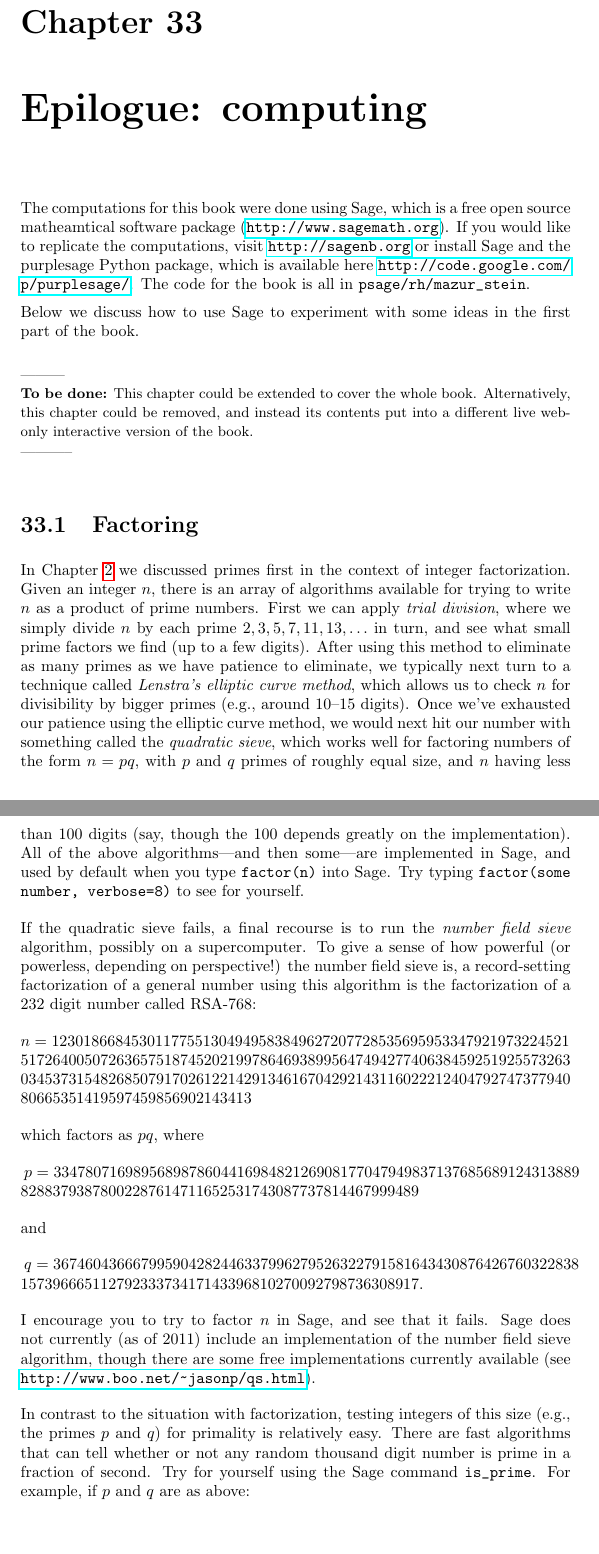
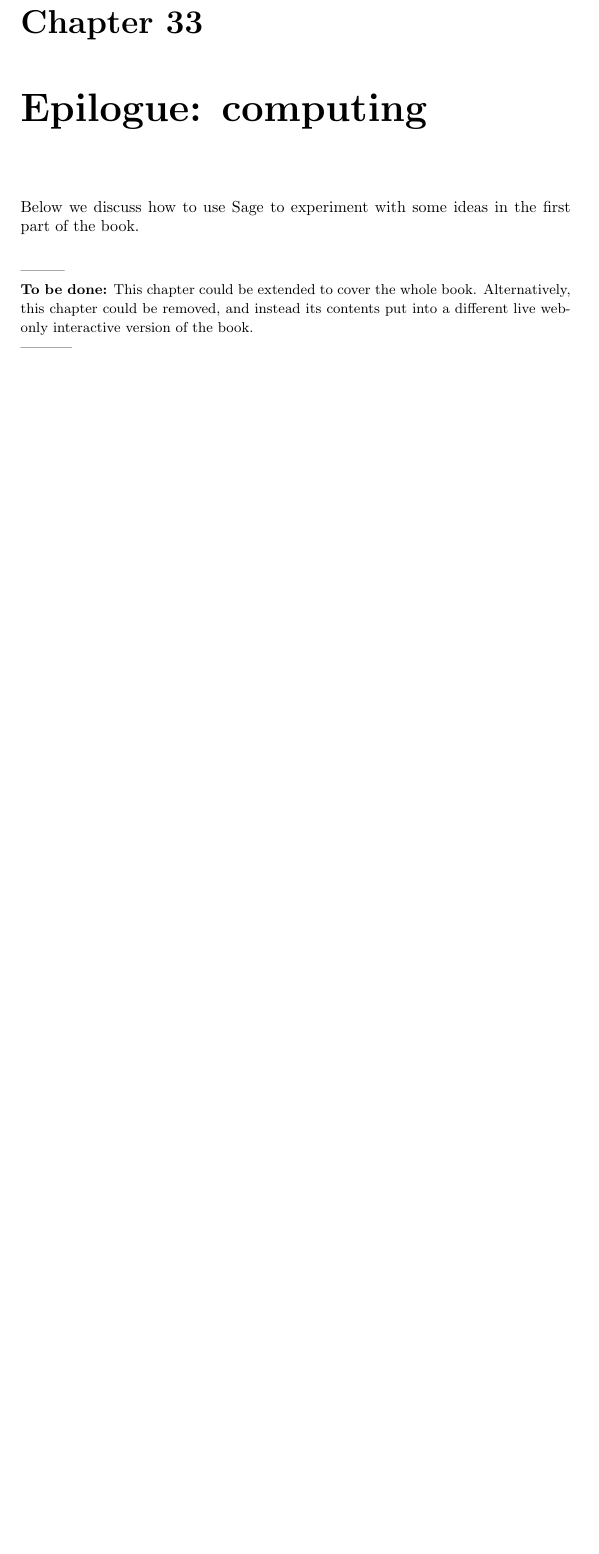
Before and after one commit to williamstein/rh, a LaTeX thesis (rh/rh.tex): two parts of pages 98 and 99 of 102 before the commit and part of page 98 of 100 after it, the two joined at a grey line, cut so that both start at the same text, the shorter picture padded with empty space. Compiled offline with pdfLaTeX.

Commit message:
william -- working on incorporating the epilogue about computing into endnotes

```diff
--- a/rh/rh.tex
+++ b/rh/rh.tex
@@ -3590,13 +3656,6 @@ Is this yet another reason to believe the Grand Riemann Hypothesis?
 
 \chapter{Epilogue: computing}
 
-The computations for this book were done using Sage, which is a free
-open source matheamtical software package
-(\url{http://www.sagemath.org}).  If you would like to replicate the
-computations, visit \url{http://sagenb.org} or install Sage and the
-purplesage Python package, which is available here
-\url{http://code.google.com/p/purplesage/}.  The code for the book is
-all in \verb|psage/rh/mazur_stein|.
 
 Below we discuss how to use Sage to experiment with some ideas in the
 first part of the book.
@@ -3606,71 +3665,7 @@ first part of the book.
   contents put into a different live web-only interactive version of
   the book.}
 
-\section{Factoring}
-In Chapter~\ref{ch:what_are_primes} we discussed primes first in the
-context of integer factorization.  Given an integer $n$, there is an
-array of algorithms available for trying to write $n$ as a product of
-prime numbers.  First we can apply {\em trial division}, where we
-simply divide $n$ by each prime $2, 3, 5, 7, 11, 13, \ldots$ in turn,
-and see what small prime factors we find (up to a few digits).  After
-using this method to eliminate as many primes as we have patience to
-eliminate, we typically next turn to a technique called {\em Lenstra's
-  elliptic curve method}, which allows us to check $n$ for
-divisibility by bigger primes (e.g., around 10--15 digits).  Once
-we've exhausted our patience using the elliptic curve method, we would
-next hit our number with something called the {\em quadratic sieve},
-which works well for factoring numbers of the form $n=pq$, with $p$
-and $q$ primes of roughly equal size, and $n$ having less than 100
-digits (say, though the 100 depends greatly on the implementation).
-All of the above algorithms---and then some---are implemented in Sage,
-and used by default when you type {\tt factor(n)} into Sage. Try
-typing {\tt factor(some number, verbose=8)} to see for yourself.
-
-If the quadratic sieve fails, a final recourse is to run the {\em
-  number field sieve} algorithm, possibly on a supercomputer.  To give
-a sense of how powerful (or powerless, depending on perspective!)  the
-number field sieve is, a record-setting factorization of a general
-number using this algorithm is the factorization of a 232 digit number
-called RSA-768:
-
-$
-n = 12301866845301177551304949583849627207728535695953347921973224521\\
-517264005072636575187452021997864693899564749427740638459251925573263\\
-034537315482685079170261221429134616704292143116022212404792747377940\\
-80665351419597459856902143413
-$
-\par\noindent{}which factors as $pq$, where\par\noindent{}
-$
- p = 334780716989568987860441698482126908177047949837137685689124313889\\
-82883793878002287614711652531743087737814467999489
-$
-\par\noindent{}and\par\noindent{}
-$
-q = 367460436667995904282446337996279526322791581643430876426760322838\\
-15739666511279233373417143396810270092798736308917.
-$
-\par\noindent{}I encourage you to try to
-factor $n$ in Sage, and see that it fails.
-Sage does not currently (as of 2011) include an implementation of the
-number field sieve algorithm, though there are some free implementations
-currently available (see \url{http://www.boo.net/~jasonp/qs.html}).
-
-In contrast to the situation with factorization, testing integers of
-this size (e.g., the primes $p$ and $q$) for primality is relatively
-easy.  There are fast algorithms that can tell whether or not any
-random thousand digit number is prime in a fraction of
-second. Try for yourself using the Sage command \verb|is_prime|.
-For example, if $p$ and $q$ are as above:
-\begin{verbatim}
-sage: is_prime(p)
-True
-sage: is_prime(q)
-True
-sage: is_prime(p*q)
-False
-sage: factor(p*q, verbose=8)
-... watch Sage try and fail to factor n...
-\end{verbatim}
+
 
 \section{Big Prime Numbers}
 Incidentally, we can use Sage to instantly compute the digits of the ``hefty
```
Also changed, not shown: rh/rh.tex (72 more changed lines).
